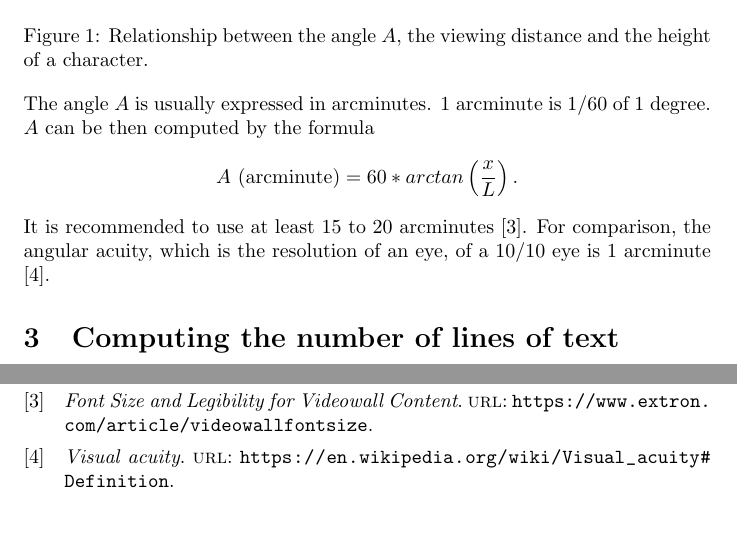
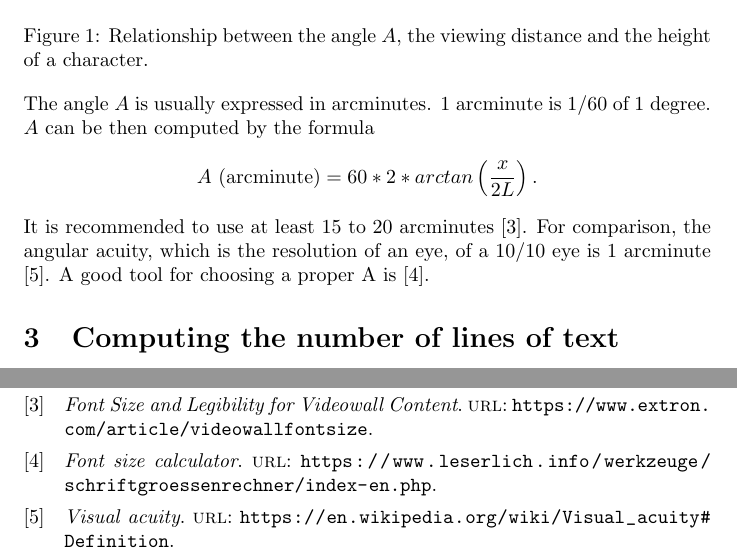
Before and after one commit to taralloc/screenloc, a LaTeX document (doc/screenloc.tex, which reads doc/references.bib): two parts of pages 2 and 4 of 4, joined at a grey line, cut so that both start at the same text, the shorter picture padded with empty space. Compiled offline with pdfLaTeX.

Commit message:
Changed formula for A

```diff
--- a/doc/references.bib
+++ b/doc/references.bib
@@ -14,3 +14,7 @@
     title = "Display Scaling: What It Is and What You Need to Know About it to Have Great Visuals",
     url   = "https://channel9.msdn.com/Events/Build/2015/2-63"
 }
+@ONLINE {leserlich,
+    title = "Font size calculator",
+    url   = "https://www.leserlich.info/werkzeuge/schriftgroessenrechner/index-en.php"
+}
--- a/doc/screenloc.tex
+++ b/doc/screenloc.tex
@@ -62,9 +62,9 @@ To ensure good readability, it is important to carefully choose the right charac
 
 The angle $A$ is usually expressed in arcminutes. 1 arcminute is 1/60 of 1 degree. $A$ can be then computed by the formula
 \begin{equation}
-A \text{ (arcminute)} = 60 * arctan \left( \frac{x}{L} \right).
+A \text{ (arcminute)} = 60 * 2 * arctan \left( \frac{x}{2L} \right).
 \end{equation}
-It is recommended to use at least 15 to 20 arcminutes \cite{extron}. For comparison, the angular acuity, which is the resolution of an eye, of a 10/10 eye is 1 arcminute \cite{wiki-va}.
+It is recommended to use at least 15 to 20 arcminutes \cite{extron}. For comparison, the angular acuity, which is the resolution of an eye, of a 10/10 eye is 1 arcminute \cite{wiki-va}. A good tool for choosing a proper A is \cite{leserlich}.
 
 \section{Computing the number of lines of text}
 Turning to the number of lines of text of a monitor, each line uses a certain number $y$ of vertical pixels. The number of lines of text shown in a monitor $M$ is therefore:
```
Also changed, not shown: doc/screenloc.bbl, doc/screenloc.pdf, 5 other files.
